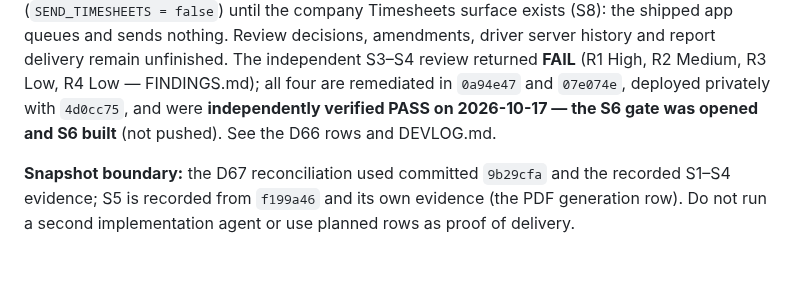
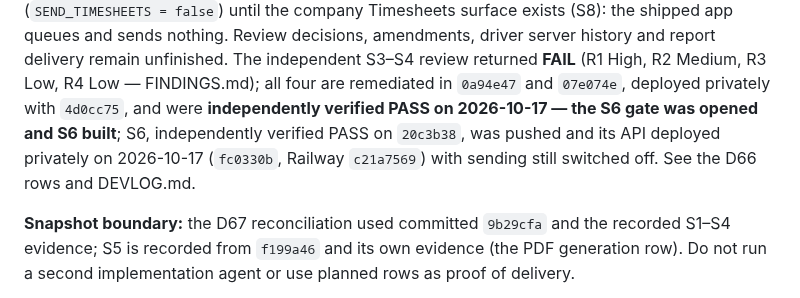
Before and after one commit to Q25ltd/LB-Timesheet, a Markdown page: STATUS.md, the part around one of its changes. Rendered like a GitHub page; blank space fills up the shorter version.

```diff
--- a/STATUS.md
+++ b/STATUS.md
@@ -28,7 +28,7 @@ decisions, amendments, driver server history and report delivery remain
 unfinished. The independent S3–S4 review returned **FAIL** (R1 High, R2
 Medium, R3 Low, R4 Low — FINDINGS.md); all four are remediated in `0a94e47`
 and `07e074e`, deployed privately with `4d0cc75`, and were **independently verified PASS
-on 2026-10-17 — the S6 gate was opened and S6 built** (not pushed). See the D66
+on 2026-10-17 — the S6 gate was opened and S6 built**; S6, independently verified PASS on `20c3b38`, was pushed and its API deployed privately on 2026-10-17 (`fc0330b`, Railway `c21a7569`) with sending still switched off. See the D66
 rows and DEVLOG.md.
 
 **Snapshot boundary:** the D67 reconciliation used committed `9b29cfa` and the
```
Also changed, not shown: other parts of STATUS.md (+2 -2 lines), DEVLOG.md (+26 -0 lines).
